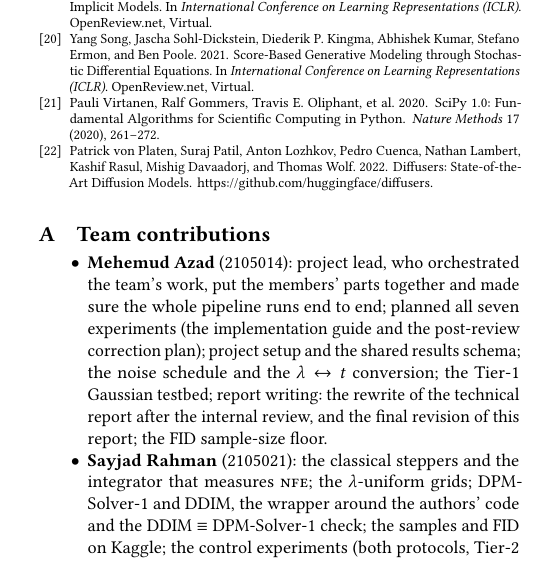
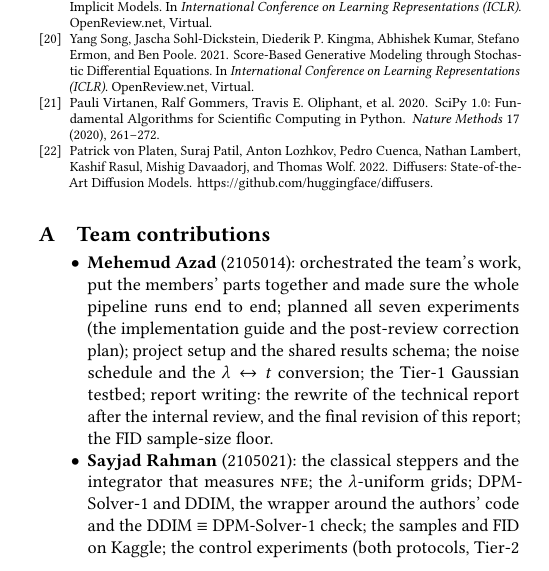
Before and after one commit to MehemudAzad/NUMERICAL-PROJECT, a LaTeX paper (report/final/A_03.tex): part of one column of page 11 of 12, cut so that both start at the same text. Compiled offline with pdfLaTeX.

Commit message:
Report: reword contributions entry

```diff
--- a/report/final/A_03.tex
+++ b/report/final/A_03.tex
@@ -1123,8 +1123,8 @@ clean clone. The Tier-3 notebooks run on a Kaggle T4.
 \section{Team contributions}
 
 \begin{itemize}
-\item \textbf{Mehemud Azad} (2105014): project lead, who orchestrated the team's
-  work, put the members' parts together and made sure the whole pipeline runs end
+\item \textbf{Mehemud Azad} (2105014): orchestrated the team's work, put the
+  members' parts together and made sure the whole pipeline runs end
   to end; planned all seven experiments (the implementation guide and the post-review
   correction plan); project setup and the shared results schema; the noise schedule
   and the $\lam\leftrightarrow t$ conversion; the Tier-1 Gaussian testbed; report
```
Also changed, not shown: report/final/A_03.pdf.
